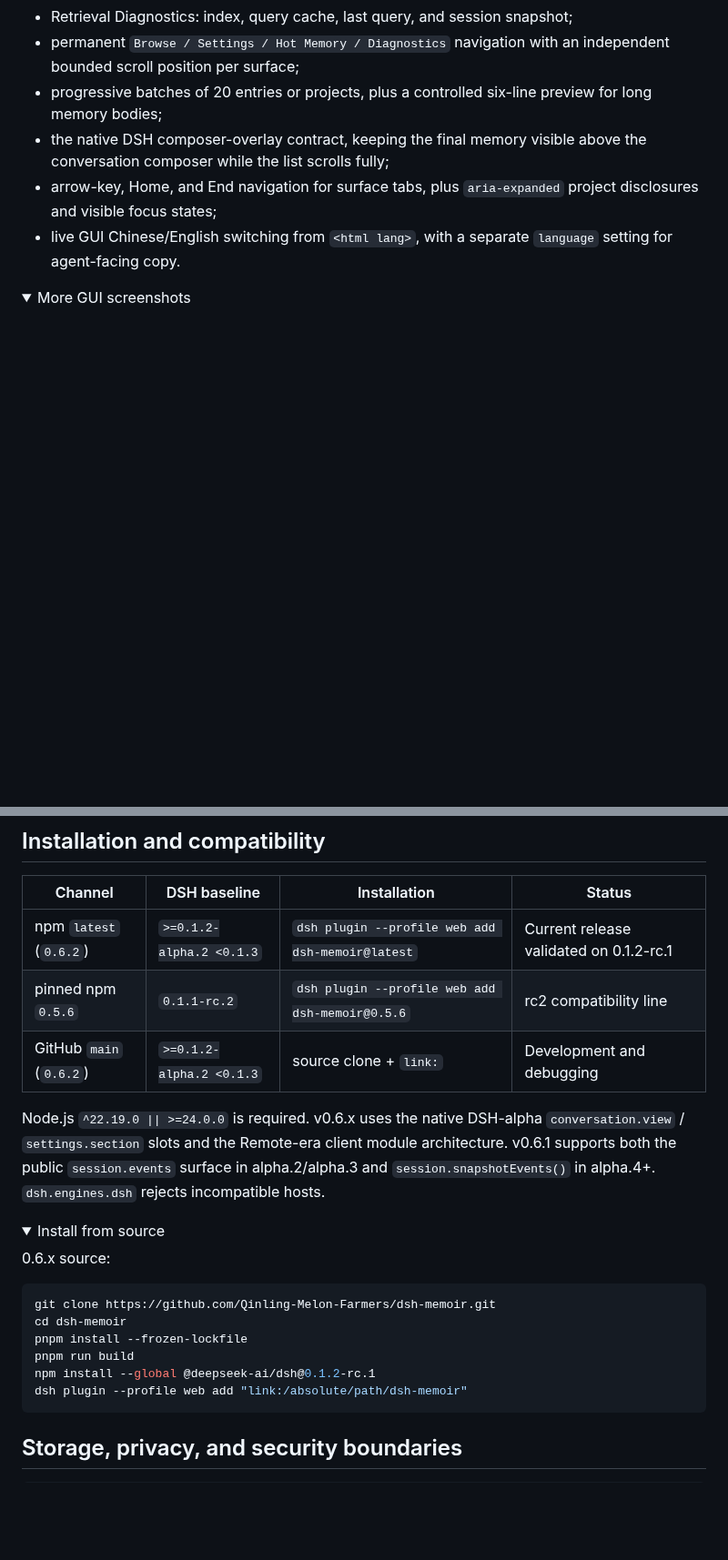
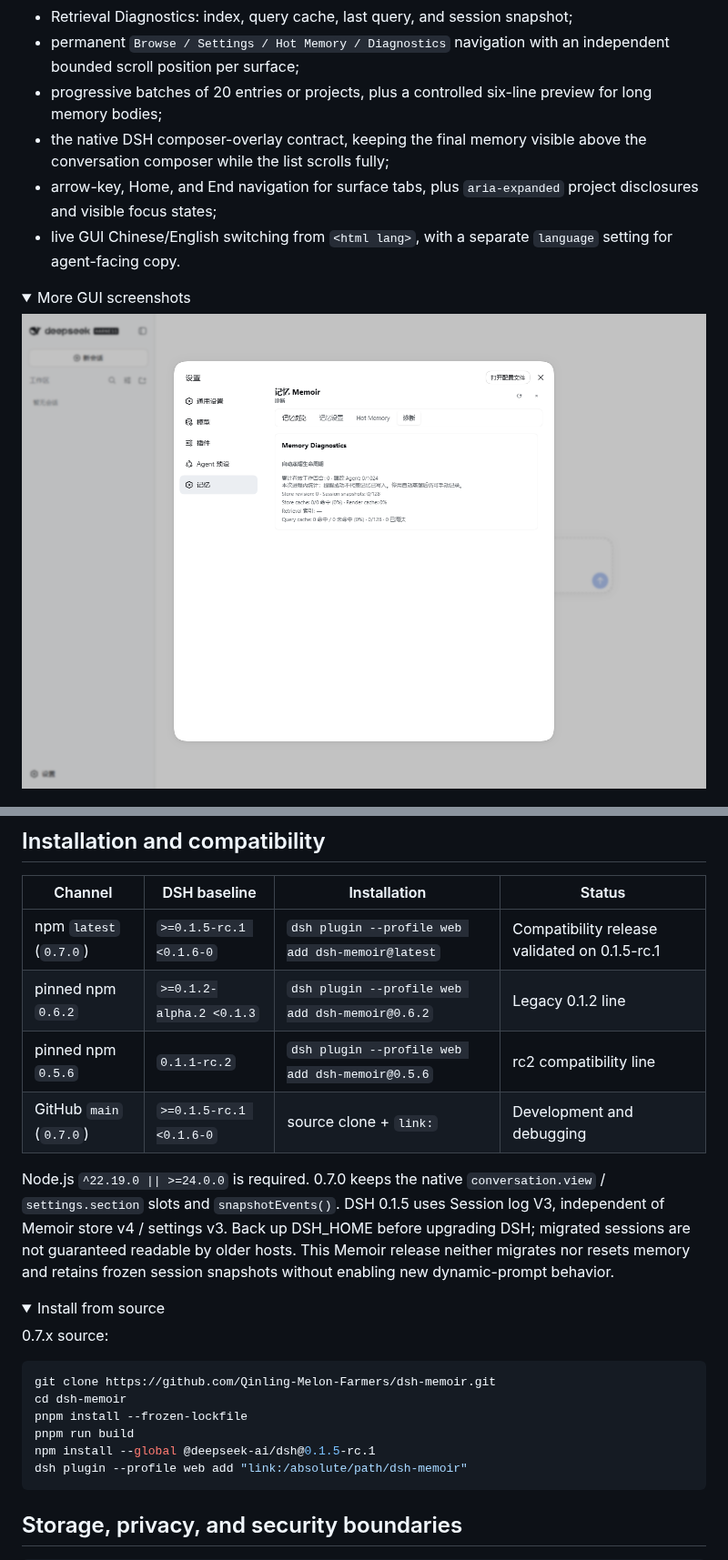
Before and after one commit to Qinling-Melon-Farmers/dsh-memoir, a Markdown page: README.en.md, 2 parts joined by grey strips. Shown at 91% size. GitHub-like rendering; pictures changed too: picture/v0.7.0-dsh015-settings-zh.png (added); folded sections open; blank space fills up the shorter version.

Commit message:
fix(build): release 0.7.0 compatibility for DSH 0.1.5

````diff
--- a/README.en.md
+++ b/README.en.md
@@ -117,6 +117,8 @@ Installing into a DSH-alpha `web` profile registers a native Memory Conversation
 <details>
 <summary>More GUI screenshots</summary>
 
+![v0.7.0 native memory settings on DSH 0.1.5-rc.1](https://raw.githubusercontent.com/Qinling-Melon-Farmers/dsh-memoir/v0.7.0/picture/v0.7.0-dsh015-settings-zh.png)
+
 ![v0.6.2 automatic distillation lifecycle diagnostics](https://raw.githubusercontent.com/Qinling-Melon-Farmers/dsh-memoir/v0.6.2/picture/v0.6.2-distill-diagnostics-zh.png)
 
 ![v0.6.1 permanent surface navigation and live settings](https://raw.githubusercontent.com/Qinling-Melon-Farmers/dsh-memoir/v0.6.1/picture/v0.6.1-settings-navigation-zh.png)
@@ -137,23 +139,24 @@ Installing into a DSH-alpha `web` profile registers a native Memory Conversation
 
 | Channel | DSH baseline | Installation | Status |
 | --- | --- | --- | --- |
-| npm `latest` (`0.6.2`) | `>=0.1.2-alpha.2 <0.1.3` | `dsh plugin --profile web add dsh-memoir@latest` | Current release validated on 0.1.2-rc.1 |
+| npm `latest` (`0.7.0`) | `>=0.1.5-rc.1 <0.1.6-0` | `dsh plugin --profile web add dsh-memoir@latest` | Compatibility release validated on 0.1.5-rc.1 |
+| pinned npm `0.6.2` | `>=0.1.2-alpha.2 <0.1.3` | `dsh plugin --profile web add dsh-memoir@0.6.2` | Legacy 0.1.2 line |
 | pinned npm `0.5.6` | `0.1.1-rc.2` | `dsh plugin --profile web add dsh-memoir@0.5.6` | rc2 compatibility line |
-| GitHub `main` (`0.6.2`) | `>=0.1.2-alpha.2 <0.1.3` | source clone + `link:` | Development and debugging |
+| GitHub `main` (`0.7.0`) | `>=0.1.5-rc.1 <0.1.6-0` | source clone + `link:` | Development and debugging |
 
-Node.js `^22.19.0 || >=24.0.0` is required. v0.6.x uses the native DSH-alpha `conversation.view` / `settings.section` slots and the Remote-era client module architecture. v0.6.1 supports both the public `session.events` surface in alpha.2/alpha.3 and `session.snapshotEvents()` in alpha.4+. `dsh.engines.dsh` rejects incompatible hosts.
+Node.js `^22.19.0 || >=24.0.0` is required. 0.7.0 keeps the native `conversation.view` / `settings.section` slots and `snapshotEvents()`. DSH 0.1.5 uses Session log V3, independent of Memoir store v4 / settings v3. Back up DSH_HOME before upgrading DSH; migrated sessions are not guaranteed readable by older hosts. This Memoir release neither migrates nor resets memory and retains frozen session snapshots without enabling new dynamic-prompt behavior.
 
 <details>
 <summary>Install from source</summary>
 
-0.6.x source:
+0.7.x source:
 
 ```bash
 git clone https://github.com/Qinling-Melon-Farmers/dsh-memoir.git
 cd dsh-memoir
 pnpm install --frozen-lockfile
 pnpm run build
-npm install --global @deepseek-ai/dsh@0.1.2-rc.1
+npm install --global @deepseek-ai/dsh@0.1.5-rc.1
 dsh plugin --profile web add "link:/absolute/path/dsh-memoir"
 ```
 
````
Also changed, not shown: other parts of README.en.md (+5 -5 lines), CHANGELOG.md (+22 -3 lines), README.md (+13 -10 lines), 6 other files.
